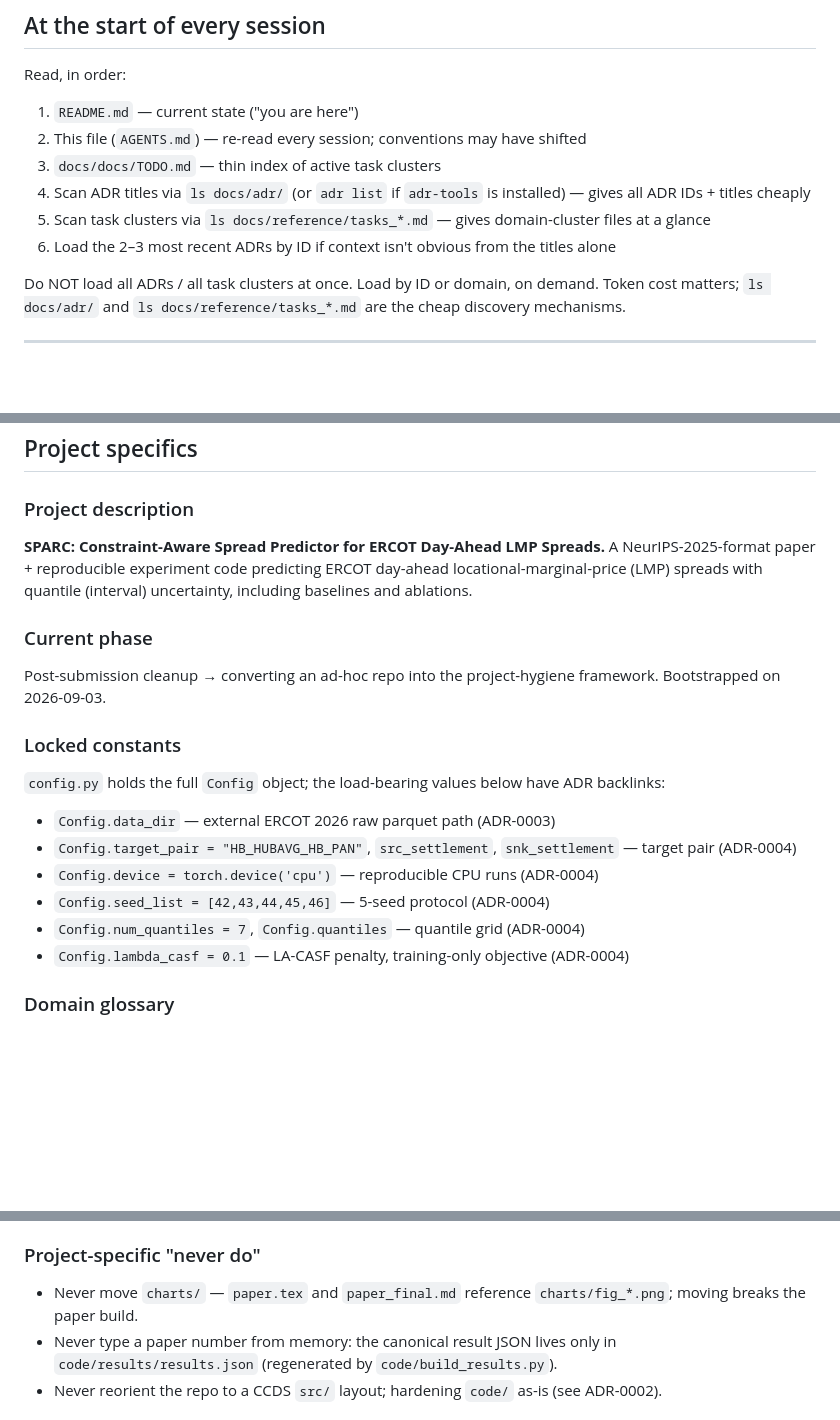
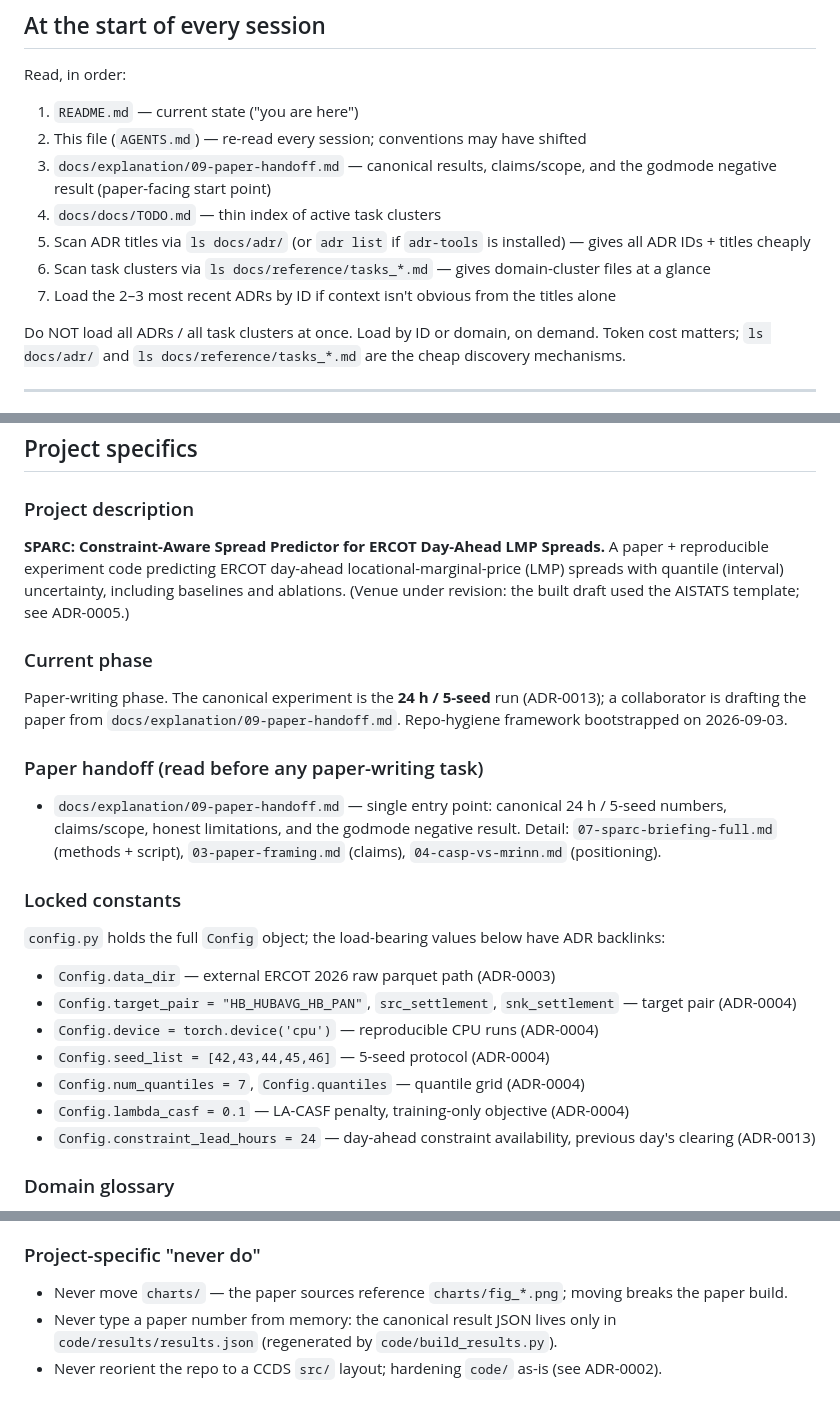
Before and after one commit to L1ZLe/ercot-casp-paper, a Markdown page: AGENTS.md, 3 parts joined by grey strips. Drawn GitHub-style; blank space fills up the shorter version.

```diff
--- a/AGENTS.md
+++ b/AGENTS.md
@@ -13,10 +13,11 @@ The file is split in two: **universal rules** (the framework — applies to ever
 Read, in order:
 1. `README.md` — current state ("you are here")
 2. This file (`AGENTS.md`) — re-read every session; conventions may have shifted
-3. `docs/docs/TODO.md` — thin index of active task clusters
-4. Scan ADR titles via `ls docs/adr/` (or `adr list` if `adr-tools` is installed) — gives all ADR IDs + titles cheaply
-5. Scan task clusters via `ls docs/reference/tasks_*.md` — gives domain-cluster files at a glance
-6. Load the 2–3 most recent ADRs by ID if context isn't obvious from the titles alone
+3. `docs/explanation/09-paper-handoff.md` — canonical results, claims/scope, and the godmode negative result (paper-facing start point)
+4. `docs/docs/TODO.md` — thin index of active task clusters
+5. Scan ADR titles via `ls docs/adr/` (or `adr list` if `adr-tools` is installed) — gives all ADR IDs + titles cheaply
+6. Scan task clusters via `ls docs/reference/tasks_*.md` — gives domain-cluster files at a glance
+7. Load the 2–3 most recent ADRs by ID if context isn't obvious from the titles alone
 
 Do NOT load all ADRs / all task clusters at once. Load by ID or domain, on demand. Token cost matters; `ls docs/adr/` and `ls docs/reference/tasks_*.md` are the cheap discovery mechanisms.
 
@@ -288,11 +289,15 @@ Without this, the ADR is a dangling claim — the link checker can't catch a mis
 
 ### Project description
 
-**SPARC: Constraint-Aware Spread Predictor for ERCOT Day-Ahead LMP Spreads.** A NeurIPS-2025-format paper + reproducible experiment code predicting ERCOT day-ahead locational-marginal-price (LMP) spreads with quantile (interval) uncertainty, including baselines and ablations.
+**SPARC: Constraint-Aware Spread Predictor for ERCOT Day-Ahead LMP Spreads.** A paper + reproducible experiment code predicting ERCOT day-ahead locational-marginal-price (LMP) spreads with quantile (interval) uncertainty, including baselines and ablations. (Venue under revision: the built draft used the AISTATS template; see ADR-0005.)
 
 ### Current phase
 
-Post-submission cleanup → converting an ad-hoc repo into the project-hygiene framework. Bootstrapped on 2026-09-03.
+Paper-writing phase. The canonical experiment is the **24 h / 5-seed** run (ADR-0013); a collaborator is drafting the paper from `docs/explanation/09-paper-handoff.md`. Repo-hygiene framework bootstrapped on 2026-09-03.
+
+### Paper handoff (read before any paper-writing task)
+
+- `docs/explanation/09-paper-handoff.md` — single entry point: canonical 24 h / 5-seed numbers, claims/scope, honest limitations, and the godmode negative result. Detail: `07-sparc-briefing-full.md` (methods + script), `03-paper-framing.md` (claims), `04-casp-vs-mrinn.md` (positioning).
 
 ### Locked constants
 
@@ -303,6 +308,7 @@ Post-submission cleanup → converting an ad-hoc repo into the project-hygiene f
 - `Config.seed_list = [42,43,44,45,46]` — 5-seed protocol (ADR-0004)
 - `Config.num_quantiles = 7`, `Config.quantiles` — quantile grid (ADR-0004)
 - `Config.lambda_casf = 0.1` — LA-CASF penalty, training-only objective (ADR-0004)
+- `Config.constraint_lead_hours = 24` — day-ahead constraint availability, previous day's clearing (ADR-0013)
 
 ### Domain glossary
 
@@ -316,7 +322,7 @@ Post-submission cleanup → converting an ad-hoc repo into the project-hygiene f
 
 ### Project-specific "never do"
 
-- Never move `charts/` — `paper.tex` and `paper_final.md` reference `charts/fig_*.png`; moving breaks the paper build.
+- Never move `charts/` — the paper sources reference `charts/fig_*.png`; moving breaks the paper build.
 - Never type a paper number from memory: the canonical result JSON lives only in `code/results/results.json` (regenerated by `code/build_results.py`).
 - Never reorient the repo to a CCDS `src/` layout; hardening `code/` as-is (see ADR-0002).
 
```
Also changed, not shown: docs/explanation/07-sparc-briefing-full.md (+1 -1 lines), docs/explanation/09-paper-handoff.md (+31 -0 lines).
